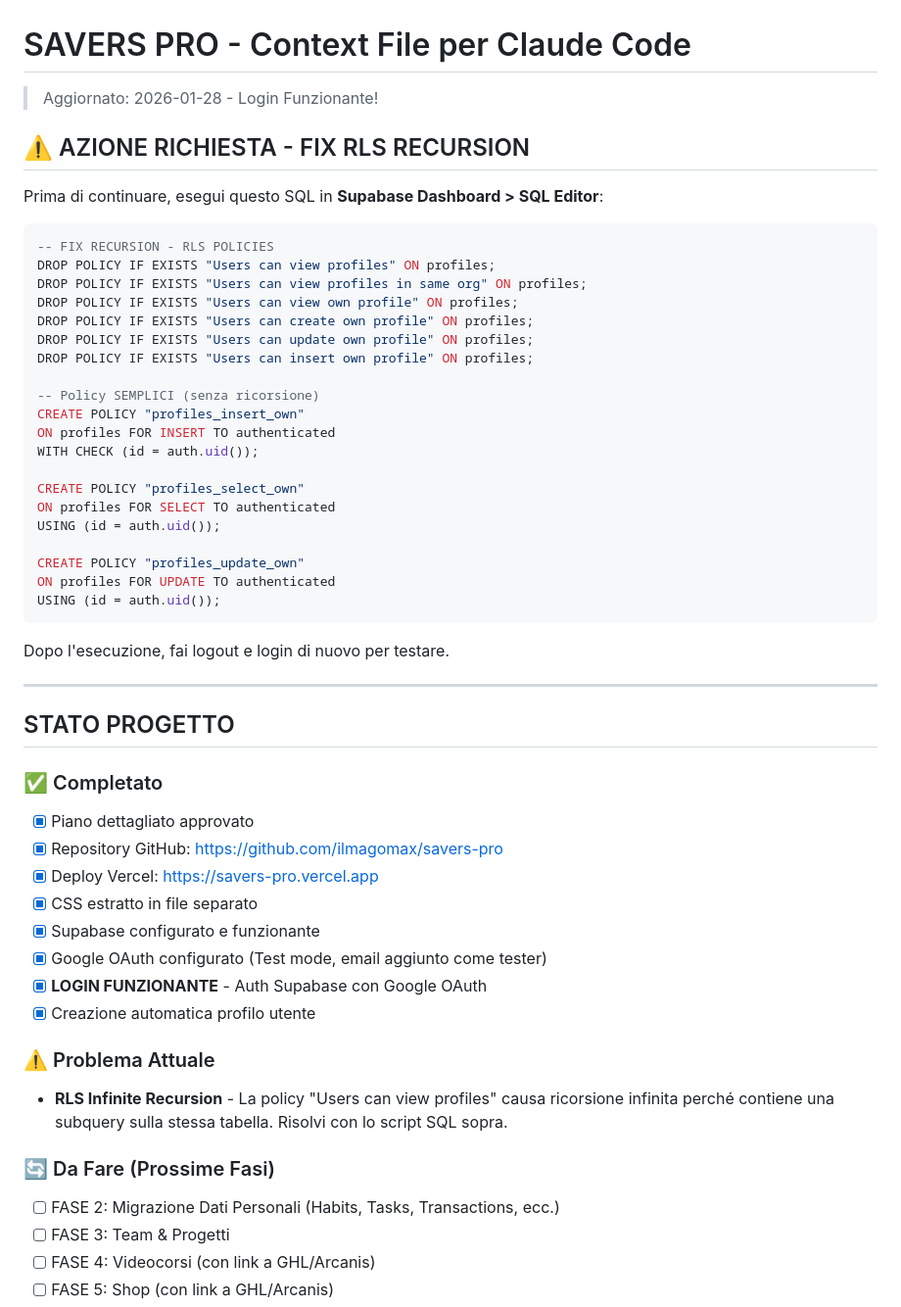
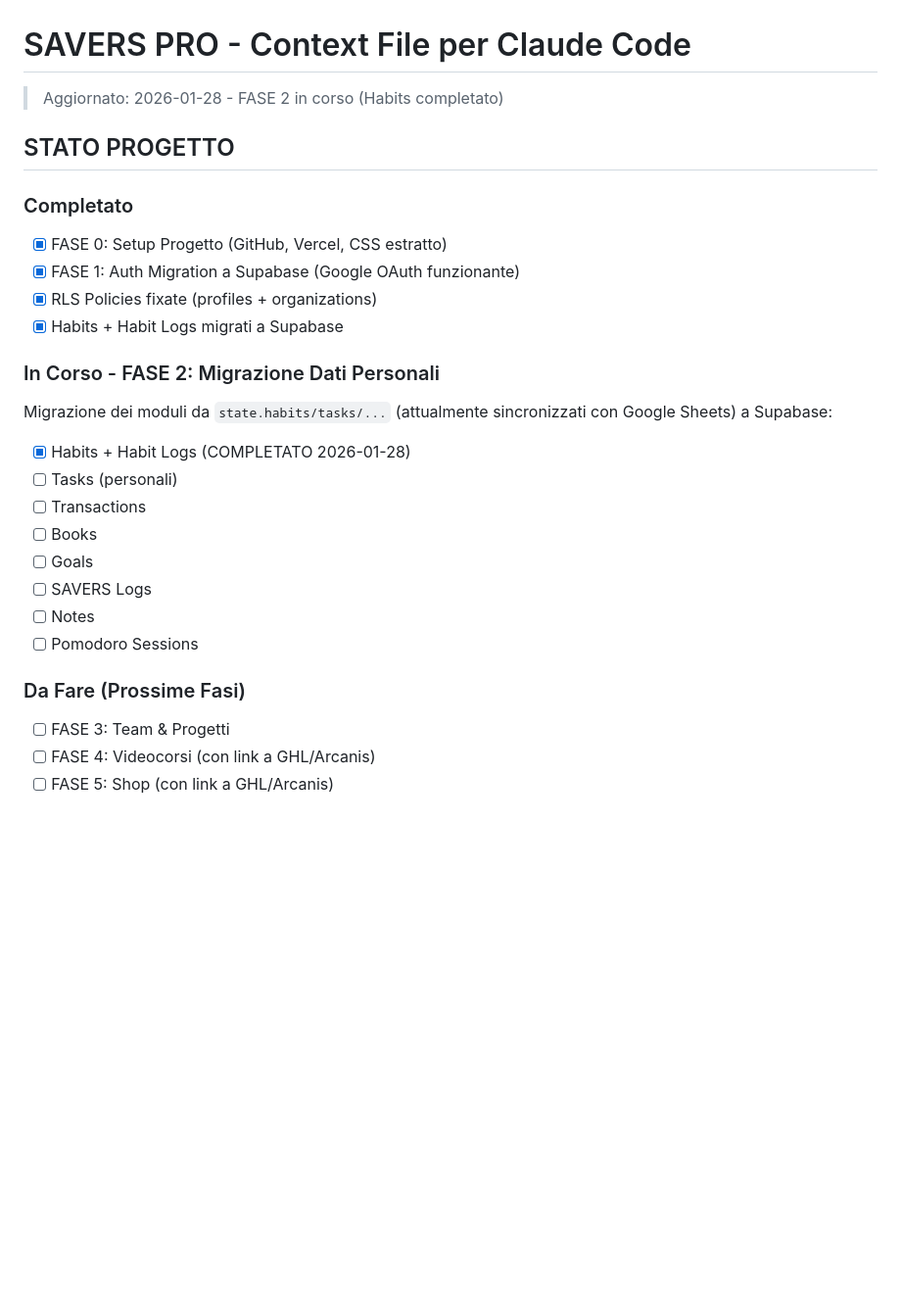
Before and after one commit to ilmagomax/savers-pro, a Markdown page: CLAUDE_CONTEXT.md, the part around one of its changes. Shown at 98% size. Rendered like a GitHub page; blank space fills up the shorter version.

````diff
--- a/CLAUDE_CONTEXT.md
+++ b/CLAUDE_CONTEXT.md
@@ -1,54 +1,26 @@
 # SAVERS PRO - Context File per Claude Code
-> Aggiornato: 2026-01-28 - Login Funzionante!
-
-## ⚠️ AZIONE RICHIESTA - FIX RLS RECURSION
-
-Prima di continuare, esegui questo SQL in **Supabase Dashboard > SQL Editor**:
-
-```sql
--- FIX RECURSION - RLS POLICIES
-DROP POLICY IF EXISTS "Users can view profiles" ON profiles;
-DROP POLICY IF EXISTS "Users can view profiles in same org" ON profiles;
-DROP POLICY IF EXISTS "Users can view own profile" ON profiles;
-DROP POLICY IF EXISTS "Users can create own profile" ON profiles;
-DROP POLICY IF EXISTS "Users can update own profile" ON profiles;
-DROP POLICY IF EXISTS "Users can insert own profile" ON profiles;
-
--- Policy SEMPLICI (senza ricorsione)
-CREATE POLICY "profiles_insert_own"
-ON profiles FOR INSERT TO authenticated
-WITH CHECK (id = auth.uid());
-
-CREATE POLICY "profiles_select_own"
-ON profiles FOR SELECT TO authenticated
-USING (id = auth.uid());
-
-CREATE POLICY "profiles_update_own"
-ON profiles FOR UPDATE TO authenticated
-USING (id = auth.uid());
-```
-
-Dopo l'esecuzione, fai logout e login di nuovo per testare.
-
----
+> Aggiornato: 2026-01-28 - FASE 2 in corso (Habits completato)
 
 ## STATO PROGETTO
 
-### ✅ Completato
-- [x] Piano dettagliato approvato
-- [x] Repository GitHub: https://github.com/ilmagomax/savers-pro
-- [x] Deploy Vercel: https://savers-pro.vercel.app
-- [x] CSS estratto in file separato
-- [x] Supabase configurato e funzionante
-- [x] Google OAuth configurato (Test mode, email aggiunto come tester)
-- [x] **LOGIN FUNZIONANTE** - Auth Supabase con Google OAuth
-- [x] Creazione automatica profilo utente
+### Completato
+- [x] FASE 0: Setup Progetto (GitHub, Vercel, CSS estratto)
+- [x] FASE 1: Auth Migration a Supabase (Google OAuth funzionante)
+- [x] RLS Policies fixate (profiles + organizations)
+- [x] Habits + Habit Logs migrati a Supabase
 
-### ⚠️ Problema Attuale
-- **RLS Infinite Recursion** - La policy "Users can view profiles" causa ricorsione infinita perché contiene una subquery sulla stessa tabella. Risolvi con lo script SQL sopra.
+### In Corso - FASE 2: Migrazione Dati Personali
+Migrazione dei moduli da `state.habits/tasks/...` (attualmente sincronizzati con Google Sheets) a Supabase:
+- [x] Habits + Habit Logs (COMPLETATO 2026-01-28)
+- [ ] Tasks (personali)
+- [ ] Transactions
+- [ ] Books
+- [ ] Goals
+- [ ] SAVERS Logs
+- [ ] Notes
+- [ ] Pomodoro Sessions
 
-### 🔄 Da Fare (Prossime Fasi)
-- [ ] FASE 2: Migrazione Dati Personali (Habits, Tasks, Transactions, ecc.)
+### Da Fare (Prossime Fasi)
 - [ ] FASE 3: Team & Progetti
 - [ ] FASE 4: Videocorsi (con link a GHL/Arcanis)
 - [ ] FASE 5: Shop (con link a GHL/Arcanis)
````
Also changed, not shown: other parts of CLAUDE_CONTEXT.md (+62 -45 lines).
